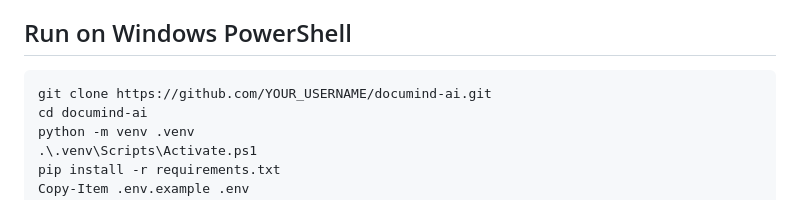
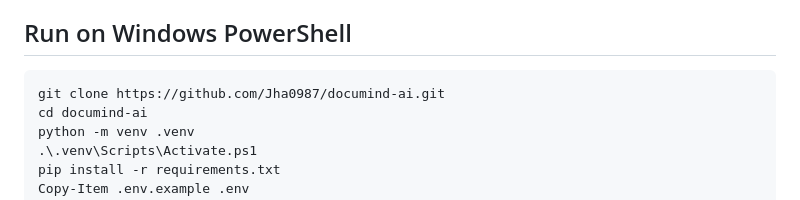
Before and after one commit to Jha0987/documind-ai, a Markdown page: README.md, the part around the change. Rendered like a GitHub page.

Commit message:
Update repository URL in README.md

````diff
--- a/README.md
+++ b/README.md
@@ -27,7 +27,7 @@ Python 3.10+.
 
 ## Run on Windows PowerShell
 ```powershell
-git clone https://github.com/YOUR_USERNAME/documind-ai.git
+git clone https://github.com/Jha0987/documind-ai.git
 cd documind-ai
 python -m venv .venv
 .\.venv\Scripts\Activate.ps1
````
